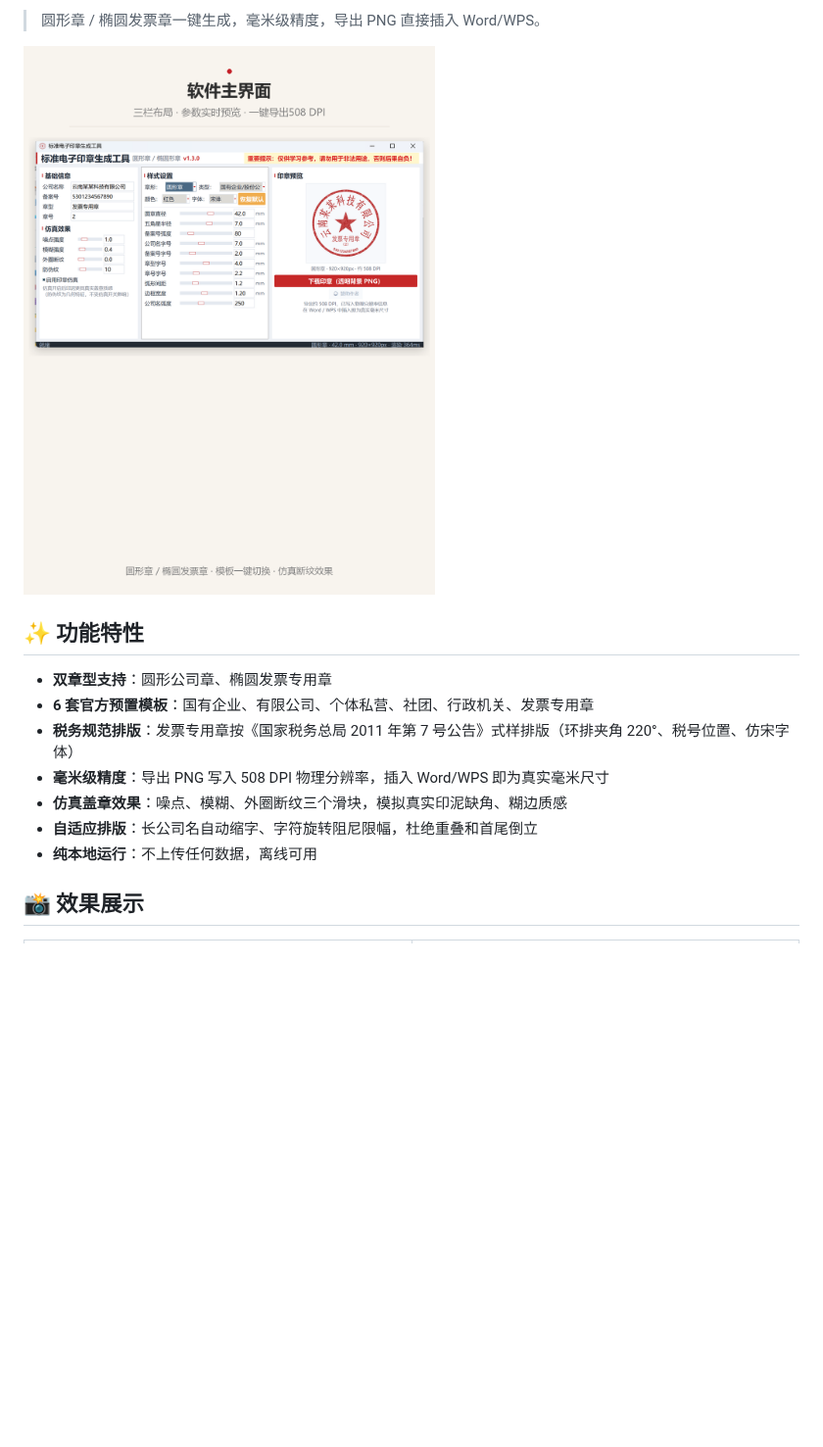
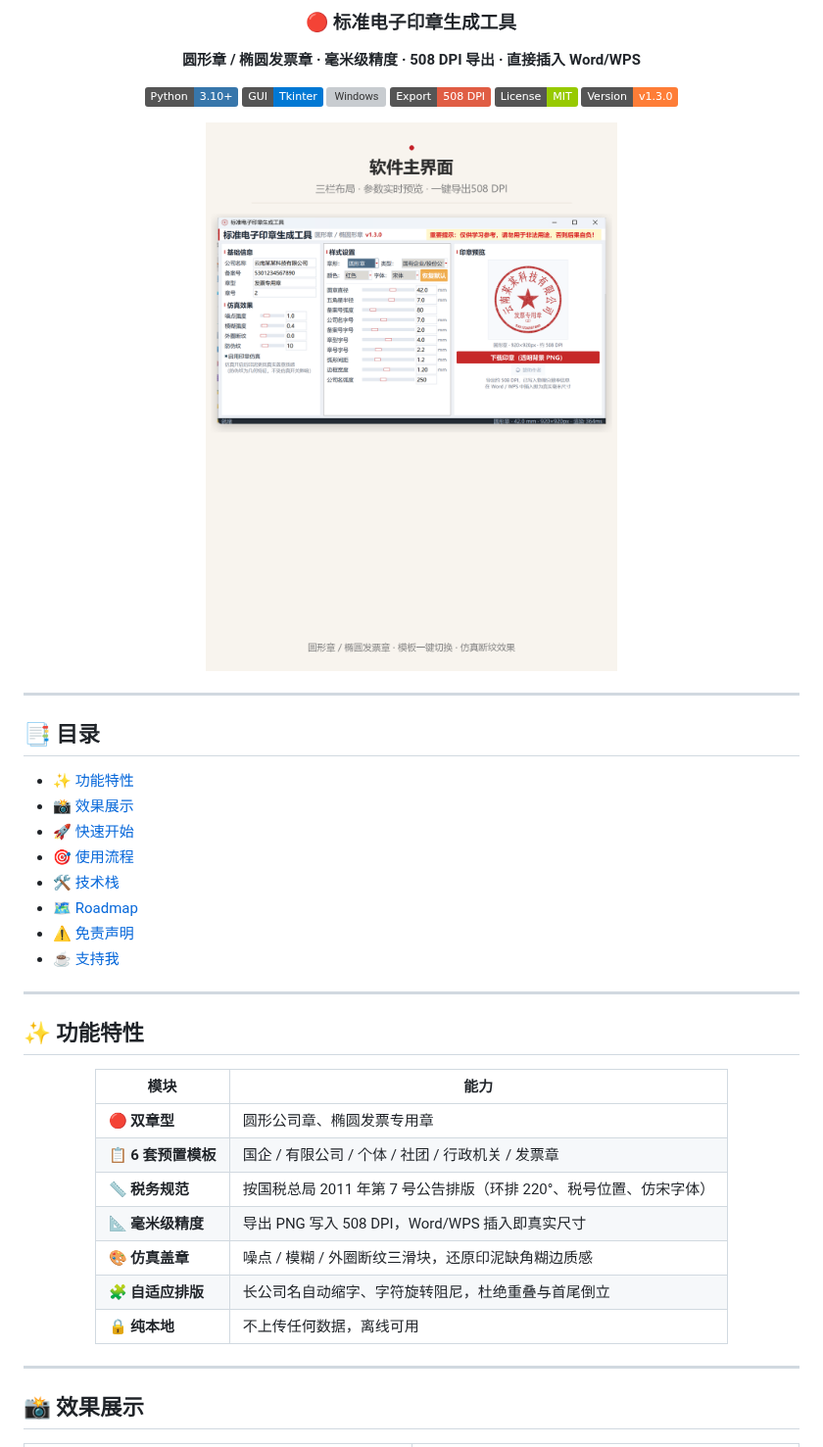
Before and after one commit to Mine1178/SealMaker, a Markdown page: README.md, the part around one of its changes. Shown at 98% size. Drawn GitHub-style; badges without logos; blank space fills up the shorter version; grey boxes are pictures that could not be loaded.

```diff
--- a/README.md
+++ b/README.md
@@ -7,17 +4,55 @@
 
-> 圆形章 / 椭圆发票章一键生成，毫米级精度，导出 PNG 直接插入 Word/WPS。
+<h3>🔴 标准电子印章生成工具</h3>
 
-![软件主界面](images/main-window.png)
+<p>
+  <b>圆形章 / 椭圆发票章 · 毫米级精度 · 508 DPI 导出 · 直接插入 Word/WPS</b>
+</p>
+
+<p>
+  <img src="https://img.shields.io/badge/Python-3.10+-3776AB?logo=python&logoColor=white" alt="Python">
+  <img src="https://img.shields.io/badge/GUI-Tkinter-0078D4?logo=windows&logoColor=white" alt="Tkinter">
+  <img src="https://img.shields.io/badge/Platform-Windows%2010%2F11-0078D4?logo=windows&logoColor=white" alt="Windows">
+  <img src="https://img.shields.io/badge/Export-508%20DPI-red" alt="DPI">
+  <img src="https://img.shields.io/badge/License-MIT-green.svg" alt="License">
+  <img src="https://img.shields.io/badge/Version-v1.3.0-orange" alt="Version">
+</p>
+
+<img src="images/main-window.png" alt="软件主界面" width="850"/>
+
+</div>
+
+---
+
+## 📑 目录
+
+- [✨ 功能特性](#-功能特性)
+- [📸 效果展示](#-效果展示)
+- [🚀 快速开始](#-快速开始)
+- [🎯 使用流程](#-使用流程)
+- [🛠️ 技术栈](#️-技术栈)
+- [🗺️ Roadmap](#️-roadmap)
+- [⚠️ 免责声明](#️-免责声明)
+- [☕ 支持我](#-支持我)
+
+---
 
 ## ✨ 功能特性
 
-- **双章型支持**：圆形公司章、椭圆发票专用章
-- **6 套官方预置模板**：国有企业、有限公司、个体私营、社团、行政机关、发票专用章
-- **税务规范排版**：发票专用章按《国家税务总局 2011 年第 7 号公告》式样排版（环排夹角 220°、税号位置、仿宋字体）
-- **毫米级精度**：导出 PNG 写入 508 DPI 物理分辨率，插入 Word/WPS 即为真实毫米尺寸
-- **仿真盖章效果**：噪点、模糊、外圈断纹三个滑块，模拟真实印泥缺角、糊边质感
-- **自适应排版**：长公司名自动缩字、字符旋转阻尼限幅，杜绝重叠和首尾倒立
-- **纯本地运行**：不上传任何数据，离线可用
+<div align="center">
+
+| 模块 | 能力 |
+|------|------|
+| 🔴 **双章型** | 圆形公司章、椭圆发票专用章 |
+| 📋 **6 套预置模板** | 国企 / 有限公司 / 个体 / 社团 / 行政机关 / 发票章 |
+| 📏 **税务规范** | 按国税总局 2011 年第 7 号公告排版（环排 220°、税号位置、仿宋字体） |
+| 📐 **毫米级精度** | 导出 PNG 写入 508 DPI，Word/WPS 插入即真实尺寸 |
+| 🎨 **仿真盖章** | 噪点 / 模糊 / 外圈断纹三滑块，还原印泥缺角糊边质感 |
+| 🧩 **自适应排版** | 长公司名自动缩字、字符旋转阻尼，杜绝重叠与首尾倒立 |
+| 🔒 **纯本地** | 不上传任何数据，离线可用 |
+
+</div>
+
+---
 
 ## 📸 效果展示
 
```
Also changed, not shown: other parts of README.md (+82 -29 lines), sponsors/alipay.jpg (added), sponsors/wechatpay.jpg (added).
